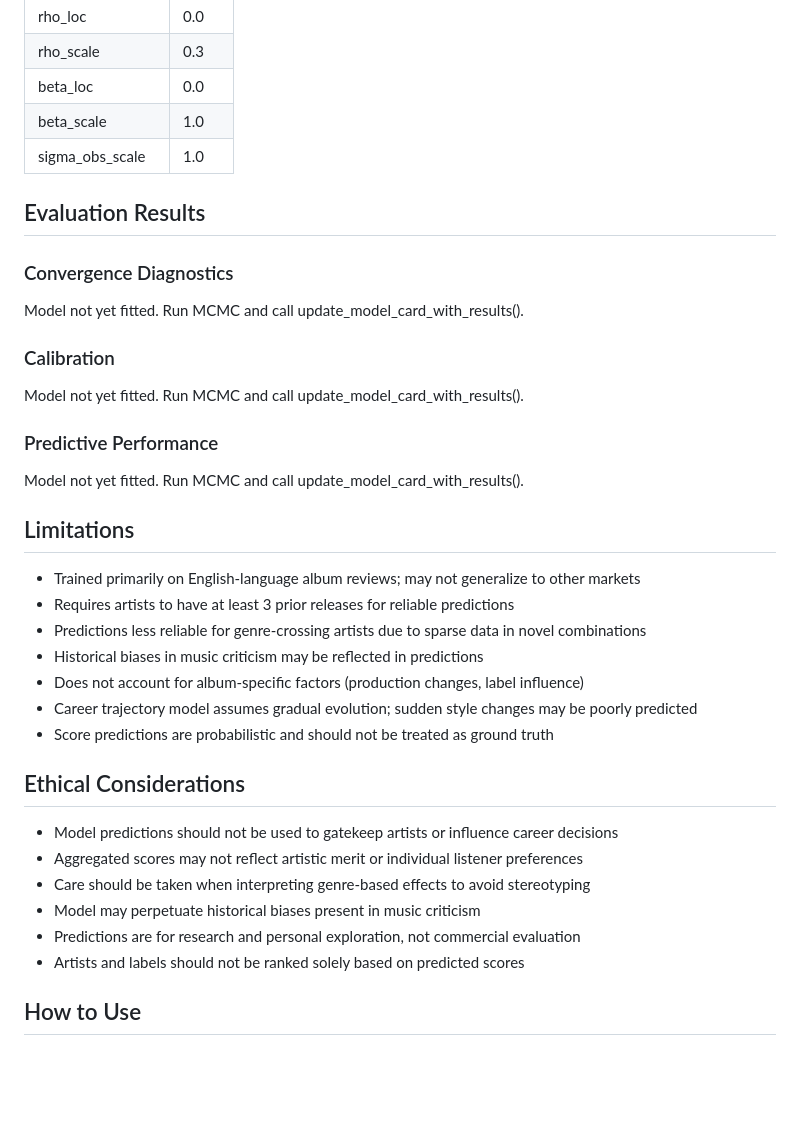
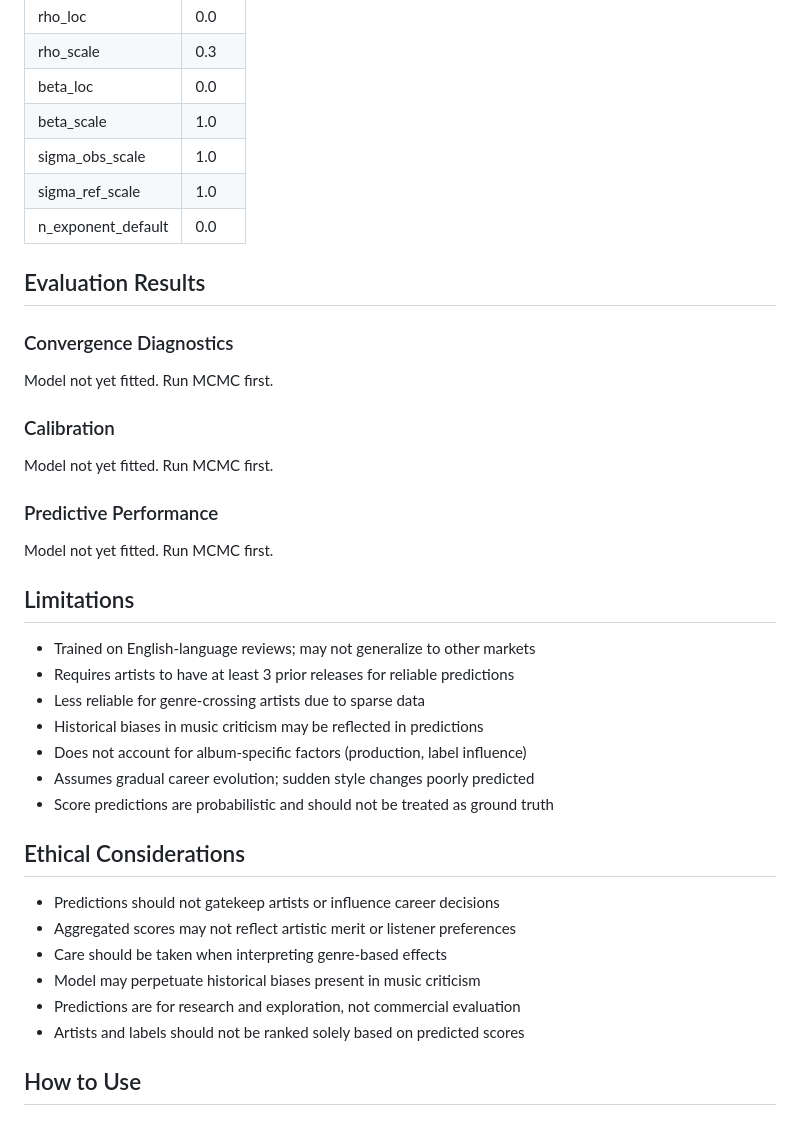
Before and after one commit to cupidthatbtc/aoty_pred_pub, a Markdown page: MODEL_CARD.md, the part around one of its changes. Drawn GitHub-style; blank space fills up the shorter version.

Commit message:
docs(model-card): document sigma-ref parameterization in MODEL_CARD.md
- Add heteroscedastic observation noise as 4th architectural component
- Update mathematical form to show per-observation sigma_i
- Add sigma_ref and n_exponent to prior distributions section
- Add sigma_ref_scale and n_exponent_default to hyperparameters table

```diff
--- a/MODEL_CARD.md
+++ b/MODEL_CARD.md
@@ -74,38 +79,40 @@ Default weakly informative priors:
 | beta_loc | 0.0 |
 | beta_scale | 1.0 |
 | sigma_obs_scale | 1.0 |
+| sigma_ref_scale | 1.0 |
+| n_exponent_default | 0.0 |
 
 ## Evaluation Results
 
 ### Convergence Diagnostics
 
-Model not yet fitted. Run MCMC and call update_model_card_with_results().
+Model not yet fitted. Run MCMC first.
 
 ### Calibration
 
-Model not yet fitted. Run MCMC and call update_model_card_with_results().
+Model not yet fitted. Run MCMC first.
 
 ### Predictive Performance
 
-Model not yet fitted. Run MCMC and call update_model_card_with_results().
+Model not yet fitted. Run MCMC first.
 
 ## Limitations
 
-- Trained primarily on English-language album reviews; may not generalize to other markets
+- Trained on English-language reviews; may not generalize to other markets
 - Requires artists to have at least 3 prior releases for reliable predictions
-- Predictions less reliable for genre-crossing artists due to sparse data in novel combinations
+- Less reliable for genre-crossing artists due to sparse data
 - Historical biases in music criticism may be reflected in predictions
-- Does not account for album-specific factors (production changes, label influence)
-- Career trajectory model assumes gradual evolution; sudden style changes may be poorly predicted
+- Does not account for album-specific factors (production, label influence)
+- Assumes gradual career evolution; sudden style changes poorly predicted
 - Score predictions are probabilistic and should not be treated as ground truth
 
 ## Ethical Considerations
 
-- Model predictions should not be used to gatekeep artists or influence career decisions
-- Aggregated scores may not reflect artistic merit or individual listener preferences
-- Care should be taken when interpreting genre-based effects to avoid stereotyping
+- Predictions should not gatekeep artists or influence career decisions
+- Aggregated scores may not reflect artistic merit or listener preferences
+- Care should be taken when interpreting genre-based effects
 - Model may perpetuate historical biases present in music criticism
-- Predictions are for research and personal exploration, not commercial evaluation
+- Predictions are for research and exploration, not commercial evaluation
 - Artists and labels should not be ranked solely based on predicted scores
 
 ## How to Use
```
Also changed, not shown: other parts of MODEL_CARD.md (+9 -4 lines).
